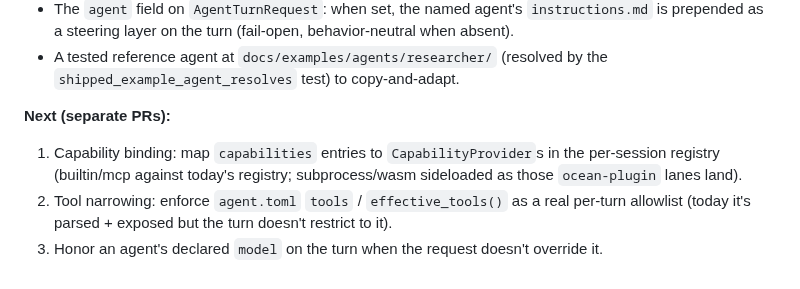
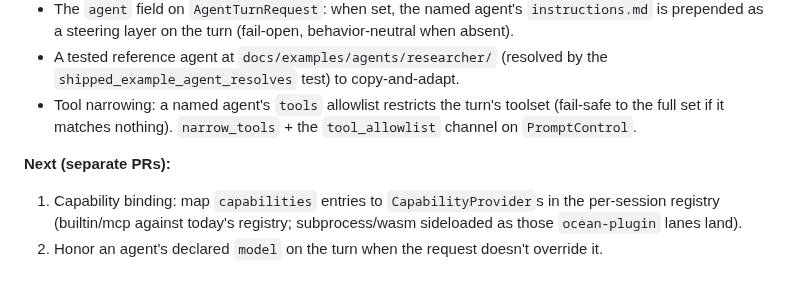
Before and after one commit to Risingtides-dev/ocean-os, a Markdown page: docs/specs/folder-as-agent.md, the part around the change. Rendered like a GitHub page.

Commit message:
docs(spec): mark tool-narrowing shipped (#247); model-honoring is now next #1
Co-Authored-By: Claude Opus 4.8 <noreply@anthropic.com>
Claude-Session: https://claude.ai/code/session_014HQUcwSAdvc1AFMvJtk1Tm

```diff
--- a/docs/specs/folder-as-agent.md
+++ b/docs/specs/folder-as-agent.md
@@ -104,14 +104,14 @@ daemon.
   behavior-neutral when absent).
 - A tested reference agent at `docs/examples/agents/researcher/` (resolved by the
   `shipped_example_agent_resolves` test) to copy-and-adapt.
+- Tool narrowing: a named agent's `tools` allowlist restricts the turn's toolset
+  (fail-safe to the full set if it matches nothing). `narrow_tools` + the
+  `tool_allowlist` channel on `PromptControl`.
 
 **Next (separate PRs):**
 
 1. Capability binding: map `capabilities` entries to `CapabilityProvider`s in the
    per-session registry (builtin/mcp against today's registry; subprocess/wasm
    sideloaded as those `ocean-plugin` lanes land).
-2. Tool narrowing: enforce `agent.toml` `tools` / `effective_tools()` as a real
-   per-turn allowlist (today it's parsed + exposed but the turn doesn't restrict
-   to it).
-3. Honor an agent's declared `model` on the turn when the request doesn't
+2. Honor an agent's declared `model` on the turn when the request doesn't
    override it.
```
